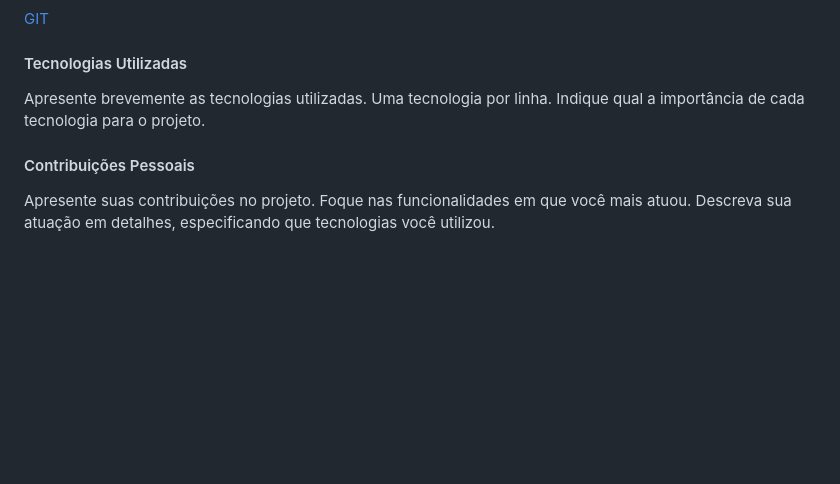
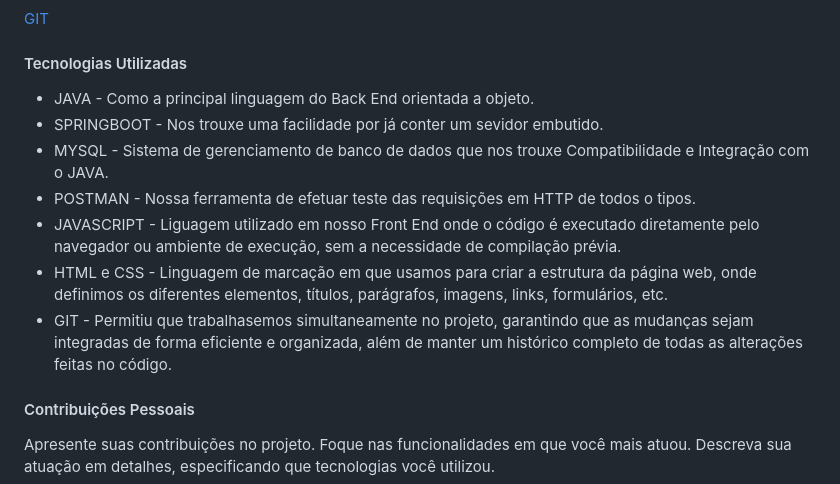
Before and after one commit to raulnt/Bertoti, a Markdown page: Metd.Da.Pesq.Cientifico-Tecnologico/Readme.md, the part around the change printed below. GitHub-like rendering; blank space fills up the shorter version.

```diff
--- a/Metd.Da.Pesq.Cientifico-Tecnologico/Readme.md
+++ b/Metd.Da.Pesq.Cientifico-Tecnologico/Readme.md
@@ -33,7 +33,13 @@ Essa configuração, atualmente, é manual e trata-se de um passo crítico e fun
 [GIT](https://github.com/raulnt/NextSchema)
 
 #### Tecnologias Utilizadas
-Apresente brevemente as tecnologias utilizadas. Uma tecnologia por linha. Indique qual a importância de cada tecnologia para o projeto.
+* JAVA - Como a principal linguagem do Back End orientada a objeto.
+* SPRINGBOOT - Nos trouxe uma facilidade por já conter um sevidor embutido.
+* MYSQL - Sistema de gerenciamento de banco de dados que nos trouxe Compatibilidade e Integração com o JAVA.
+* POSTMAN - Nossa ferramenta de efetuar teste das requisições em HTTP de todos o tipos.
+* JAVASCRIPT - Liguagem utilizado em nosso Front End onde o código é executado diretamente pelo navegador ou ambiente de execução, sem a necessidade de compilação prévia.
+* HTML e CSS - Linguagem de marcação em que usamos para criar a estrutura da página web, onde definimos os diferentes elementos, títulos, parágrafos, imagens, links, formulários, etc.
+* GIT - Permitiu que trabalhasemos simultaneamente no projeto, garantindo que as mudanças sejam integradas de forma eficiente e organizada, além de manter um histórico completo de todas as alterações feitas no código.
 
 #### Contribuições Pessoais
 Apresente suas contribuições no projeto. Foque nas funcionalidades em que você mais atuou. Descreva sua atuação em detalhes, especificando que tecnologias você utilizou.
```
Also changed, not shown: other parts of Metd.Da.Pesq.Cientifico-Tecnologico/Readme.md (+2 -2 lines).
